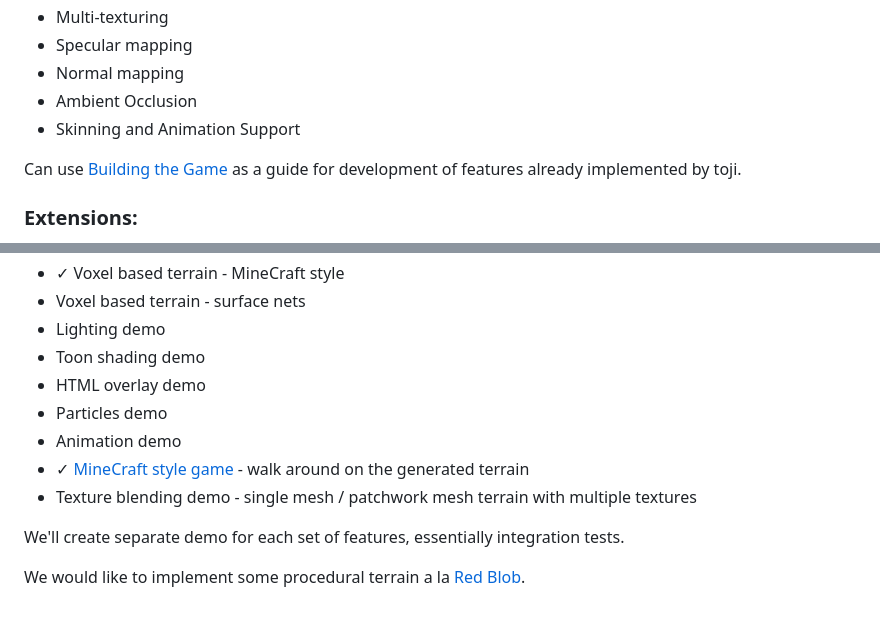
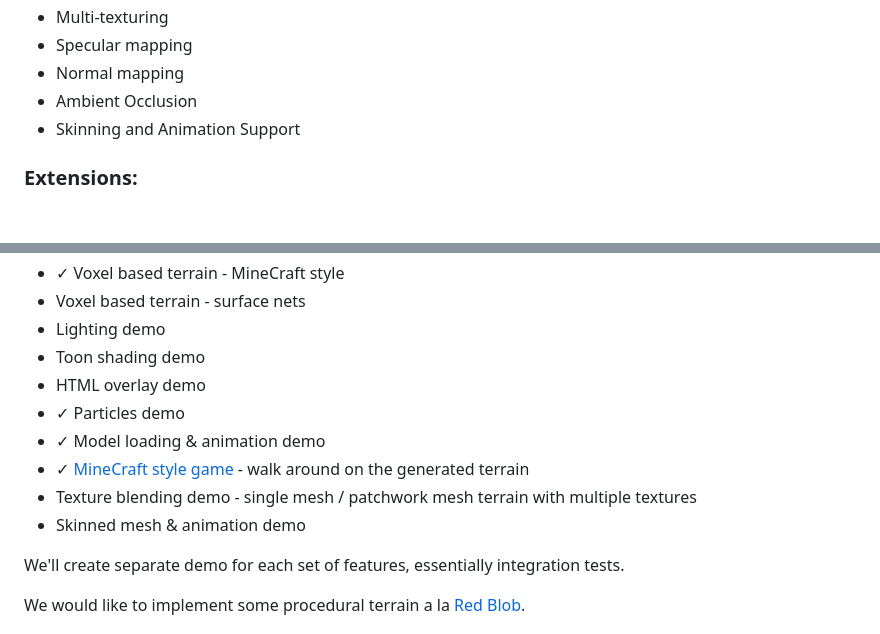
Before and after one commit to delphic/Fury, a Markdown page: docs/Fury Overview.md, 2 parts joined by grey strips. GitHub-like rendering; blank space fills up the shorter version.

Commit message:
Updated Overview Doc

```diff
--- a/docs/Fury Overview.md
+++ b/docs/Fury Overview.md
@@ -32,8 +32,6 @@ Focus fast JavaScript, low GC (e.g. parameter objects only on init functions (or
 * Ambient Occlusion
 * Skinning and Animation Support
 
-Can use [Building the Game](https://github.com/toji/building-the-game) as a guide for development of features already implemented by toji.
-
 ### Extensions:
 * Render to texture
 * Text rendering in WebGL
@@ -57,10 +55,11 @@ _Primary focus is on the renderer_. Physics, Input and Sound helpers will be add
 * Lighting demo
 * Toon shading demo
 * HTML overlay demo
-* Particles demo
-* Animation demo
+* ✓ Particles demo
+* ✓ Model loading & animation demo
 * ✓ [MineCraft style game](https://delphic.me.uk/vorld-archipelago) - walk around on the generated terrain
 * Texture blending demo - single mesh / patchwork mesh terrain with multiple textures
+* Skinned mesh & animation demo
 
 We'll create separate demo for each set of features, essentially integration tests.
 
```
